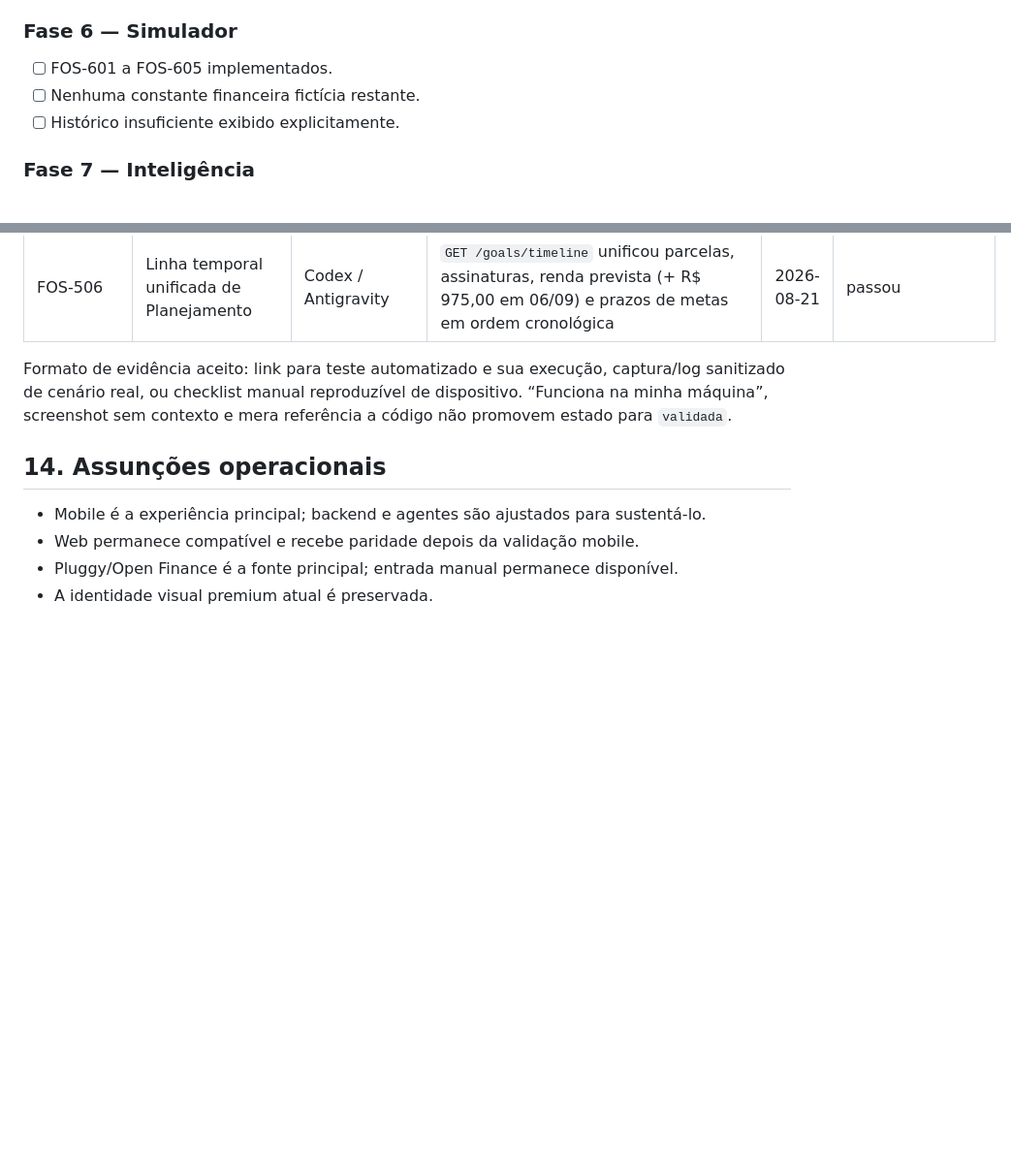
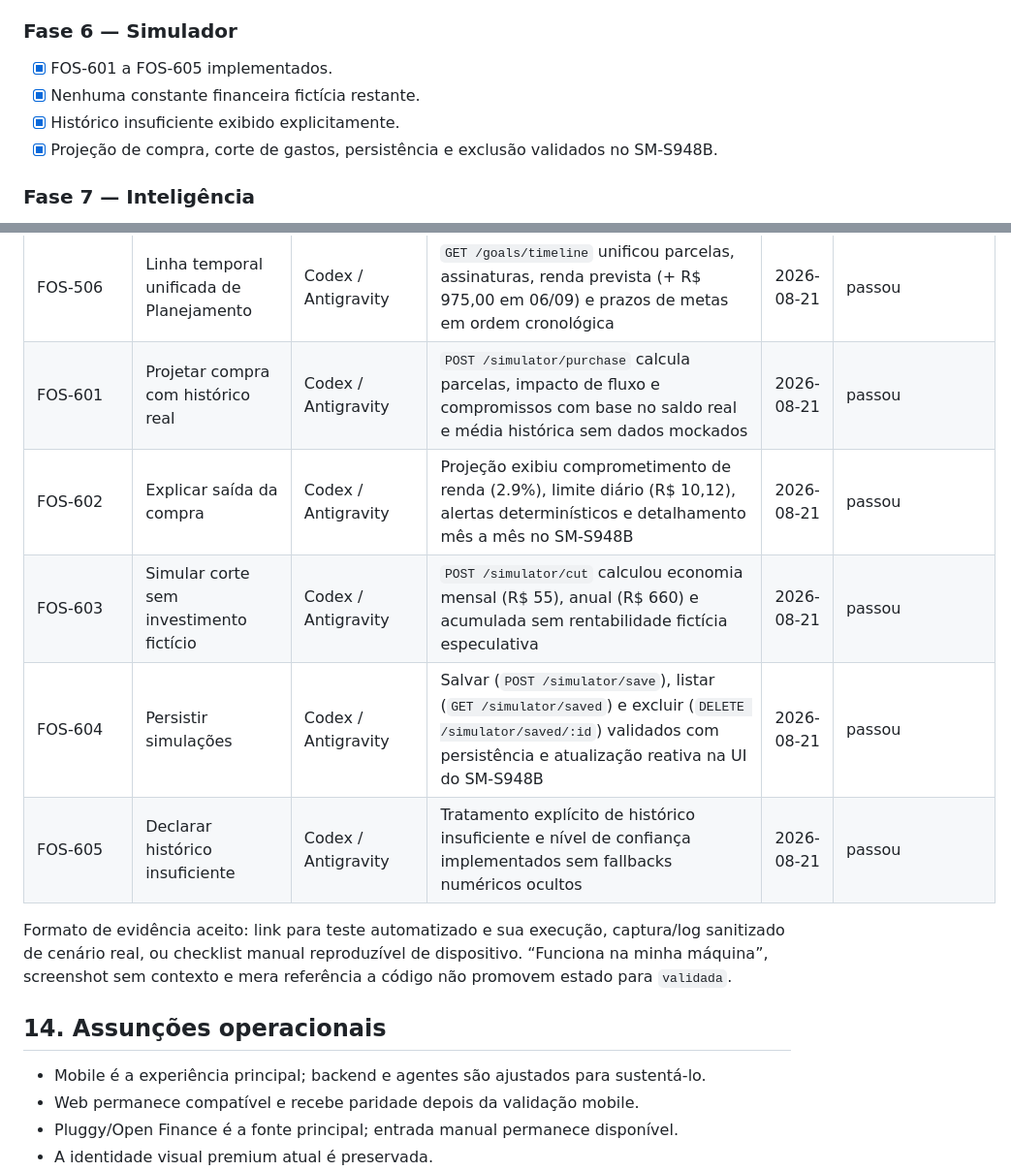
Before and after one commit to TManoloss/finance-os, a Markdown page: docs/FINANCEOS-VALIDATION-PLAN.md, 2 parts joined by grey strips. Shown at 97% size. Rendered like a GitHub page; blank space fills up the shorter version.

Commit message:
docs: record validation of Phase 6 (FOS-601..605) and transition to Phase 7

```diff
--- a/docs/FINANCEOS-VALIDATION-PLAN.md
+++ b/docs/FINANCEOS-VALIDATION-PLAN.md
@@ -367,9 +367,10 @@ Uma fase só termina quando todos os requisitos da fase têm evidência registra
 
 ### Fase 6 — Simulador
 
-- [ ] FOS-601 a FOS-605 implementados.
-- [ ] Nenhuma constante financeira fictícia restante.
-- [ ] Histórico insuficiente exibido explicitamente.
+- [x] FOS-601 a FOS-605 implementados.
+- [x] Nenhuma constante financeira fictícia restante.
+- [x] Histórico insuficiente exibido explicitamente.
+- [x] Projeção de compra, corte de gastos, persistência e exclusão validados no SM-S948B.
 
 ### Fase 7 — Inteligência
 
@@ -606,6 +607,12 @@ Adicionar uma linha por funcionalidade e por nova tentativa. Não sobrescrever f
 | FOS-504 | Ciclo de vida completo da Meta | Codex / Antigravity | CRUD de metas, isolamento estrito por `user_id`, pausa/reativação, exclusão e sugestões de metas | 2026-08-21 | passou |
 | FOS-505 | Recálculo determinístico de progresso | Codex / Antigravity | Cálculo de progresso automático com saldo consolidado (R$ 288,69 de R$ 1.000 -> 29%) e ajustes manuais | 2026-08-21 | passou |
 | FOS-506 | Linha temporal unificada de Planejamento | Codex / Antigravity | `GET /goals/timeline` unificou parcelas, assinaturas, renda prevista (+ R$ 975,00 em 06/09) e prazos de metas em ordem cronológica | 2026-08-21 | passou |
+| FOS-601 | Projetar compra com histórico real | Codex / Antigravity | `POST /simulator/purchase` calcula parcelas, impacto de fluxo e compromissos com base no saldo real e média histórica sem dados mockados | 2026-08-21 | passou |
+| FOS-602 | Explicar saída da compra | Codex / Antigravity | Projeção exibiu comprometimento de renda (2.9%), limite diário (R$ 10,12), alertas determinísticos e detalhamento mês a mês no SM-S948B | 2026-08-21 | passou |
+| FOS-603 | Simular corte sem investimento fictício | Codex / Antigravity | `POST /simulator/cut` calculou economia mensal (R$ 55), anual (R$ 660) e acumulada sem rentabilidade fictícia especulativa | 2026-08-21 | passou |
+| FOS-604 | Persistir simulações | Codex / Antigravity | Salvar (`POST /simulator/save`), listar (`GET /simulator/saved`) e excluir (`DELETE /simulator/saved/:id`) validados com persistência e atualização reativa na UI do SM-S948B | 2026-08-21 | passou |
+| FOS-605 | Declarar histórico insuficiente | Codex / Antigravity | Tratamento explícito de histórico insuficiente e nível de confiança implementados sem fallbacks numéricos ocultos | 2026-08-21 | passou |
+
 
 Formato de evidência aceito: link para teste automatizado e sua execução, captura/log sanitizado de cenário real, ou checklist manual reproduzível de dispositivo. “Funciona na minha máquina”, screenshot sem contexto e mera referência a código não promovem estado para `validada`.
 
```
Also changed, not shown: docs/ANTIGRAVITY-HANDOFF.md (+13 -7 lines).
